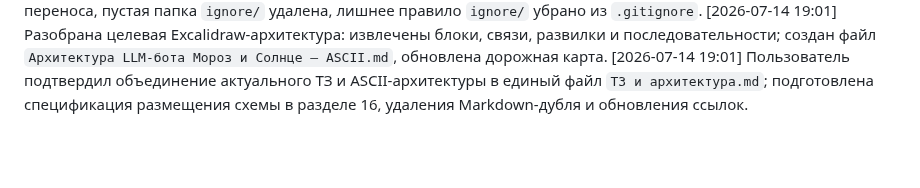
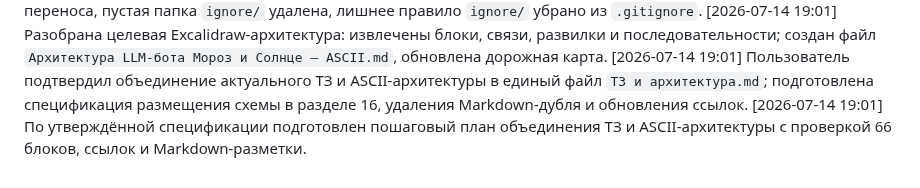
Before and after one commit to vlad495-commits/moroz-i-solntse-bot, a Markdown page: changelog.md, the part around the change. Drawn GitHub-style; blank space fills up the shorter version.

Commit message:
docs: добавлен план объединения ТЗ и архитектуры

```diff
--- a/changelog.md
+++ b/changelog.md
@@ -106,3 +106,4 @@
 [2026-07-14 19:20] По решению пользователя локальный архив AI OS (341 файл, 13 303 021 байт) перенесён из корневой `ignore/` в `tmp/ai_os_import_2026-07-03/`; количество файлов и общий размер проверены до и после переноса, пустая папка `ignore/` удалена, лишнее правило `ignore/` убрано из `.gitignore`.
 [2026-07-14 19:01] Разобрана целевая Excalidraw-архитектура: извлечены блоки, связи, развилки и последовательности; создан файл `Архитектура LLM-бота Мороз и Солнце — ASCII.md`, обновлена дорожная карта.
 [2026-07-14 19:01] Пользователь подтвердил объединение актуального ТЗ и ASCII-архитектуры в единый файл `ТЗ и архитектура.md`; подготовлена спецификация размещения схемы в разделе 16, удаления Markdown-дубля и обновления ссылок.
+[2026-07-14 19:01] По утверждённой спецификации подготовлен пошаговый план объединения ТЗ и ASCII-архитектуры с проверкой 66 блоков, ссылок и Markdown-разметки.
```
Also changed, not shown: 1 other file.
